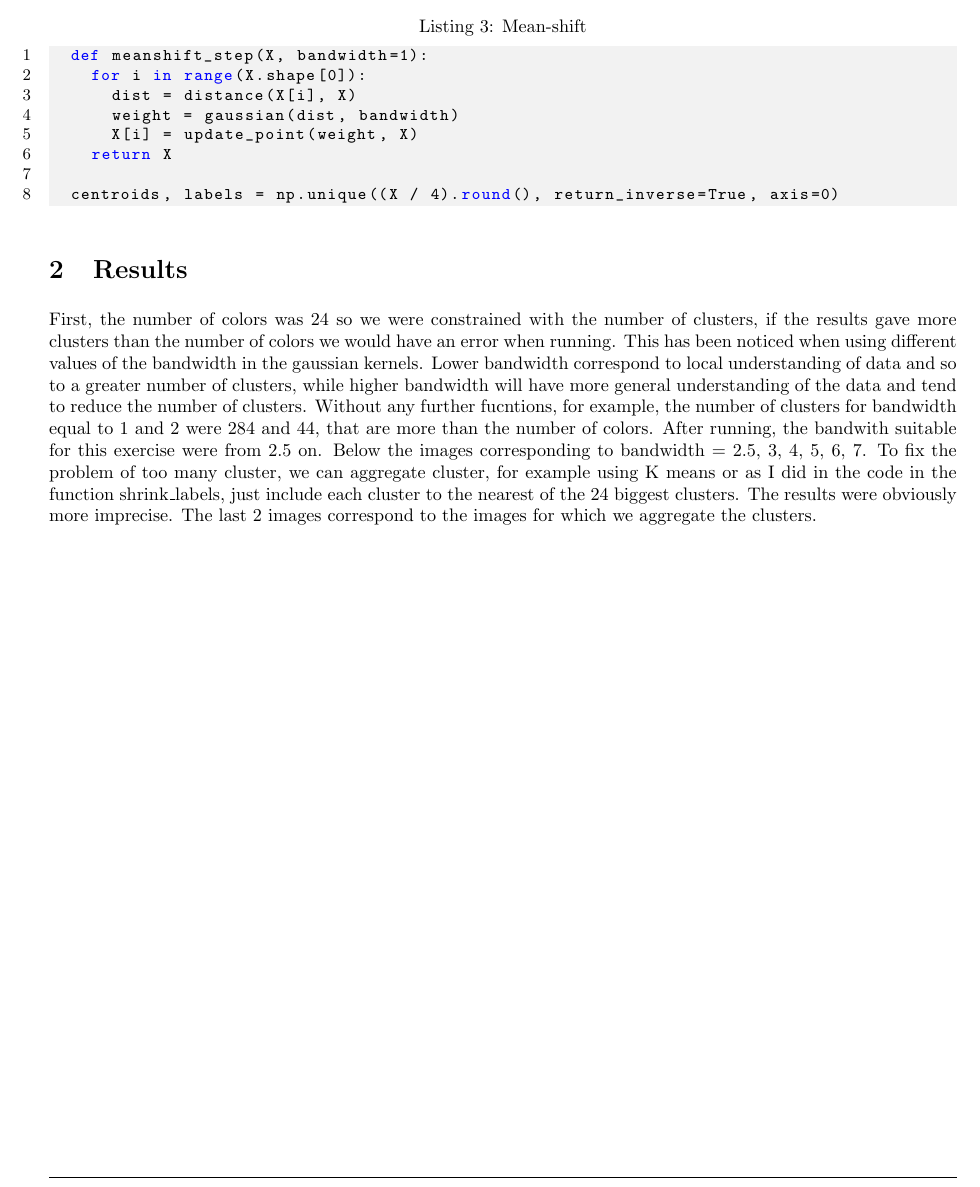
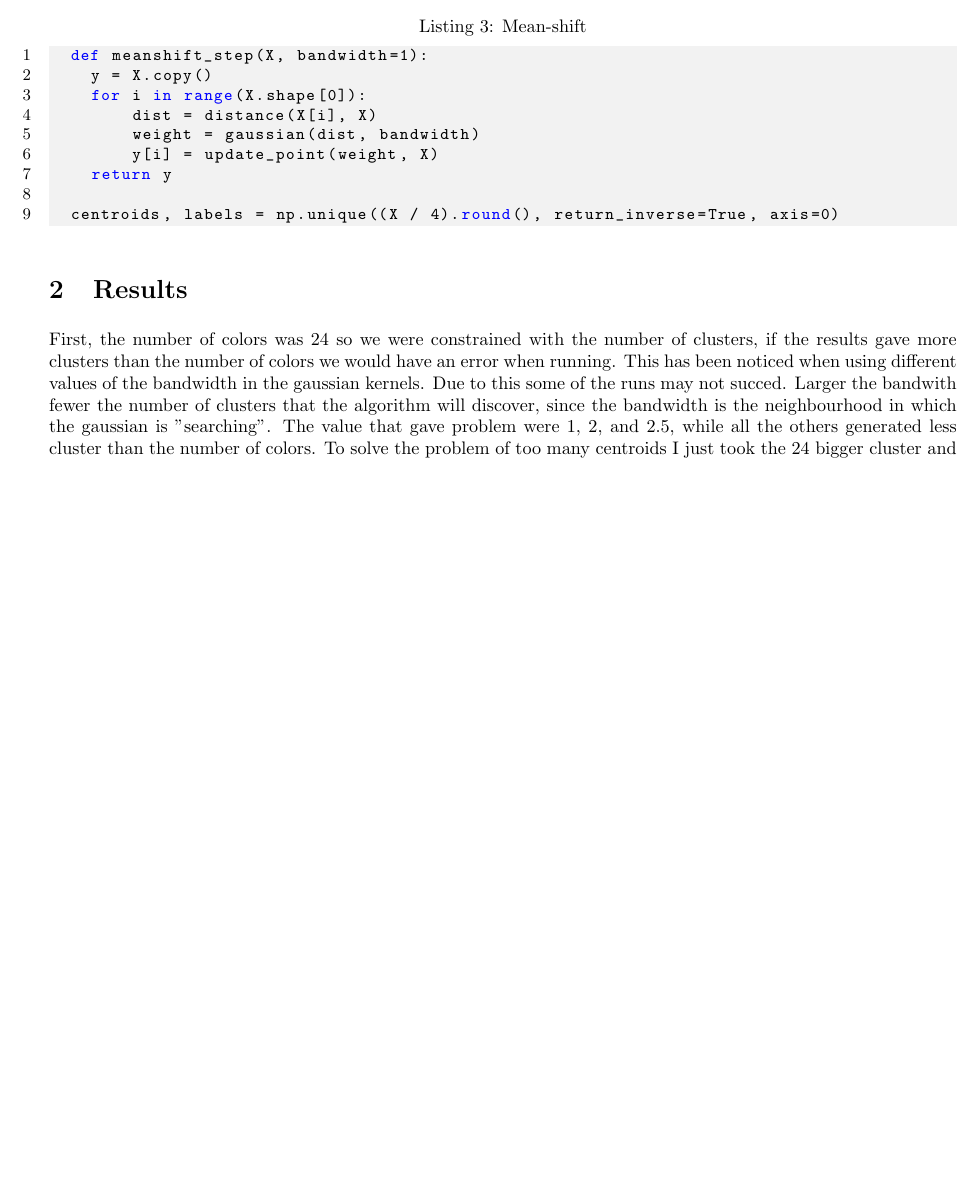
Before and after one commit to FilippoFicarra/Computer-Vision, a LaTeX document (Labs/lab5/report/report.tex): part of page 2 of 3, cut so that both start at the same text, the shorter picture padded with empty space. Compiled offline with pdfLaTeX.

Commit message:
update mean-shift

```diff
--- a/Labs/lab5/report/report.tex
+++ b/Labs/lab5/report/report.tex
@@ -117,11 +117,12 @@ equal to 20 and then compute the centroids:
 
 \begin{lstlisting}[language=Python, caption=Mean-shift]
   def meanshift_step(X, bandwidth=1):
+    y = X.copy()
     for i in range(X.shape[0]):
-      dist = distance(X[i], X)
-      weight = gaussian(dist, bandwidth)
-      X[i] = update_point(weight, X)
-    return X
+        dist = distance(X[i], X)
+        weight = gaussian(dist, bandwidth)
+        y[i] = update_point(weight, X)
+    return y
 
   centroids, labels = np.unique((X / 4).round(), return_inverse=True, axis=0)
 
@@ -157,11 +158,7 @@ This has been noticed when using different values of the bandwidth in the gaussi
 %   \begin{minipage}{0.4\textwidth}
 %      \end{minipage}
 % \end{figure}
-Lower bandwidth correspond to local understanding of data and so to a greater number of clusters,
-while higher bandwidth will have more general understanding of the data and tend to reduce the number of
-clusters. Without any further fucntions, for example, the number of clusters for bandwidth equal to 1 and 2 were 284 and 44, that are more than the number of colors.
-After running, the bandwith suitable for this exercise were from 2.5 on.
-Below the images corresponding to bandwidth = 2.5, 3, 4, 5, 6, 7.
-To fix the problem of too many cluster, we can aggregate cluster, for example using K means or as I did in the
-code in the function shrink\_labels, just include each cluster to the nearest of the 24 biggest clusters. The results were
-obviously more imprecise. The last 2 images correspond to the images for which we aggregate the clusters.
+Due to this some of the runs may not succed. Larger the bandwith fewer the number of clusters that the
+algorithm will discover, since the bandwidth is the neighbourhood in which the gaussian is "searching". The value that gave problem were 1, 2, and 2.5,
+while all the others generated less cluster than the number of colors.
+To solve the problem of too many centroids I just took the 24 bigger cluster and merge the other clusters to the nearest.
```
Also changed, not shown: Labs/lab5/report/report.pdf, Labs/lab5/report/report.tex (19 more changed lines), 2 other files.
